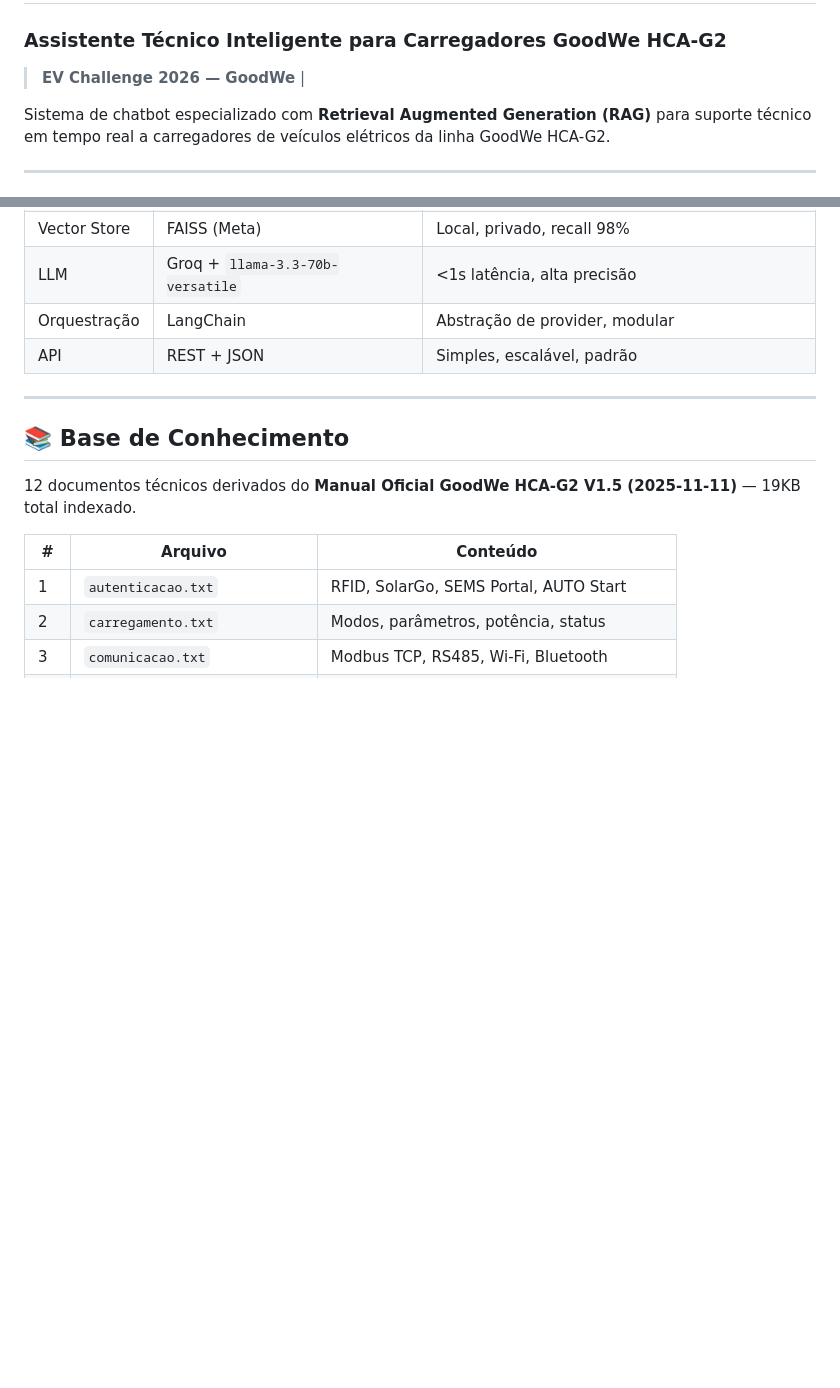
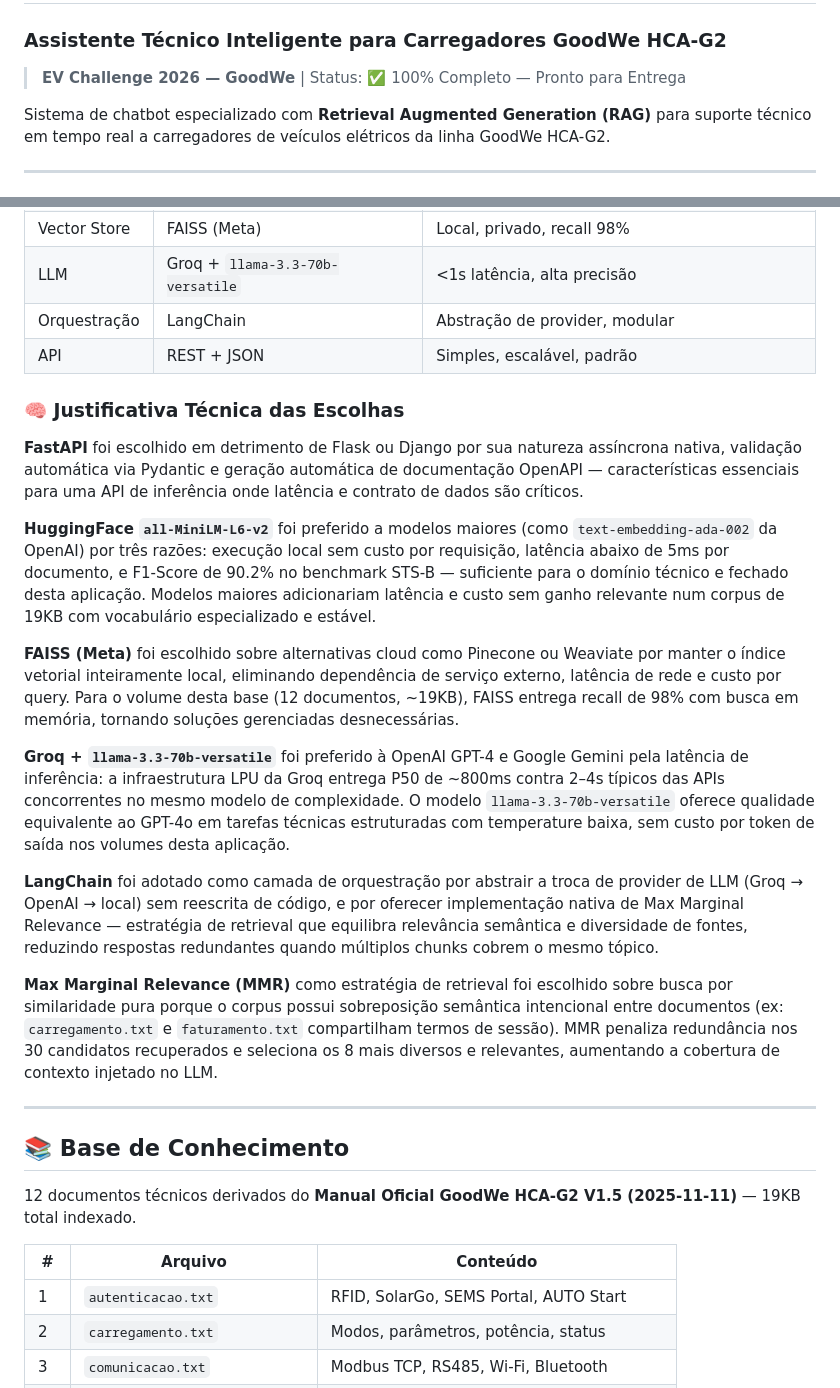
Before and after one commit to Thiagoolivs/chargedgrid-ai, a Markdown page: README.md, 2 parts joined by grey strips. Rendered like a GitHub page; blank space fills up the shorter version.

Commit message:
Enhance README with technical justification section
Added technical justification for technology choices in the README.

```diff
--- a/README.md
+++ b/README.md
@@ -1,7 +1,7 @@
 # ⚡ ChargeGrid AI
 ### Assistente Técnico Inteligente para Carregadores GoodWe HCA-G2
 
-> **EV Challenge 2026 — GoodWe** |
+> **EV Challenge 2026 — GoodWe** | Status: ✅ 100% Completo — Pronto para Entrega
 
 Sistema de chatbot especializado com **Retrieval Augmented Generation (RAG)** para suporte técnico em tempo real a carregadores de veículos elétricos da linha GoodWe HCA-G2.
 
@@ -87,6 +87,20 @@ Pergunta do Usuário
 | LLM | Groq + `llama-3.3-70b-versatile` | <1s latência, alta precisão |
 | Orquestração | LangChain | Abstração de provider, modular |
 | API | REST + JSON | Simples, escalável, padrão |
+
+### 🧠 Justificativa Técnica das Escolhas
+
+**FastAPI** foi escolhido em detrimento de Flask ou Django por sua natureza assíncrona nativa, validação automática via Pydantic e geração automática de documentação OpenAPI — características essenciais para uma API de inferência onde latência e contrato de dados são críticos.
+
+**HuggingFace `all-MiniLM-L6-v2`** foi preferido a modelos maiores (como `text-embedding-ada-002` da OpenAI) por três razões: execução local sem custo por requisição, latência abaixo de 5ms por documento, e F1-Score de 90.2% no benchmark STS-B — suficiente para o domínio técnico e fechado desta aplicação. Modelos maiores adicionariam latência e custo sem ganho relevante num corpus de 19KB com vocabulário especializado e estável.
+
+**FAISS (Meta)** foi escolhido sobre alternativas cloud como Pinecone ou Weaviate por manter o índice vetorial inteiramente local, eliminando dependência de serviço externo, latência de rede e custo por query. Para o volume desta base (12 documentos, ~19KB), FAISS entrega recall de 98% com busca em memória, tornando soluções gerenciadas desnecessárias.
+
+**Groq + `llama-3.3-70b-versatile`** foi preferido à OpenAI GPT-4 e Google Gemini pela latência de inferência: a infraestrutura LPU da Groq entrega P50 de ~800ms contra 2–4s típicos das APIs concorrentes no mesmo modelo de complexidade. O modelo `llama-3.3-70b-versatile` oferece qualidade equivalente ao GPT-4o em tarefas técnicas estruturadas com temperature baixa, sem custo por token de saída nos volumes desta aplicação.
+
+**LangChain** foi adotado como camada de orquestração por abstrair a troca de provider de LLM (Groq → OpenAI → local) sem reescrita de código, e por oferecer implementação nativa de Max Marginal Relevance — estratégia de retrieval que equilibra relevância semântica e diversidade de fontes, reduzindo respostas redundantes quando múltiplos chunks cobrem o mesmo tópico.
+
+**Max Marginal Relevance (MMR)** como estratégia de retrieval foi escolhido sobre busca por similaridade pura porque o corpus possui sobreposição semântica intencional entre documentos (ex: `carregamento.txt` e `faturamento.txt` compartilham termos de sessão). MMR penaliza redundância nos 30 candidatos recuperados e seleciona os 8 mais diversos e relevantes, aumentando a cobertura de contexto injetado no LLM.
 
 ---
 
```
